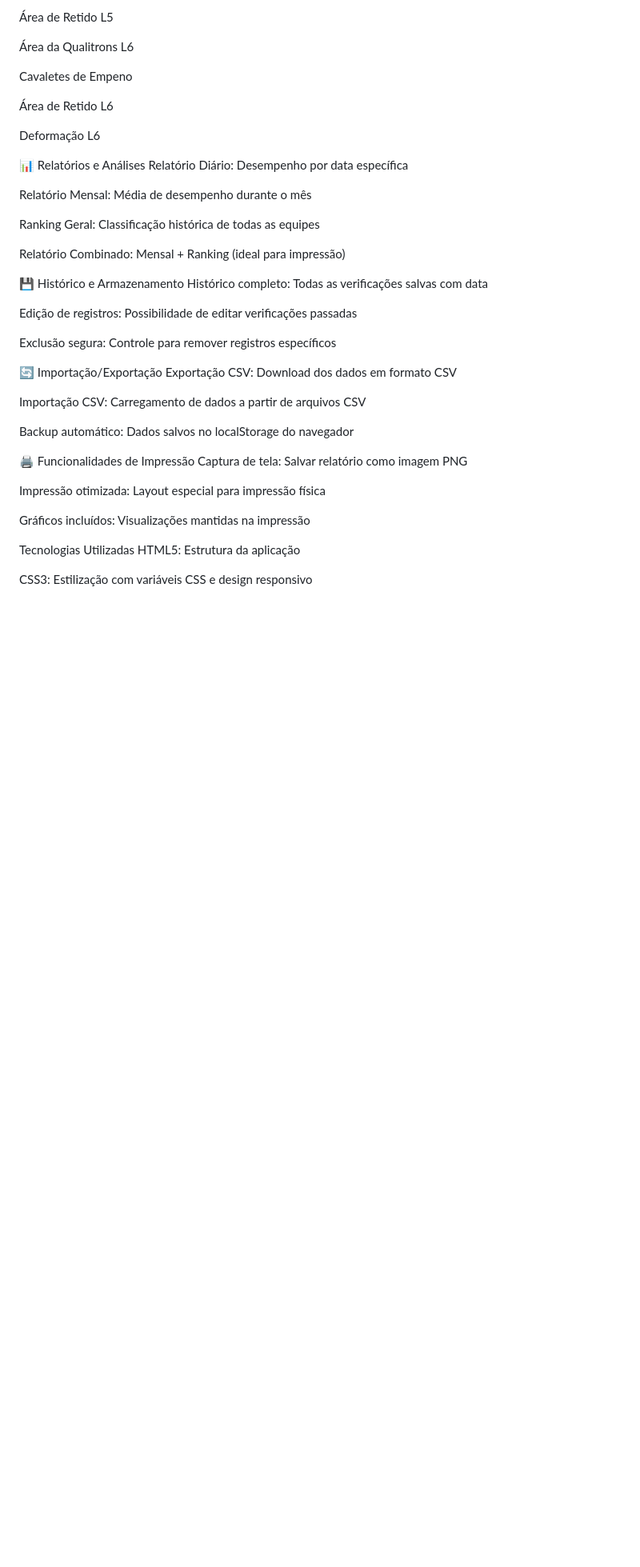
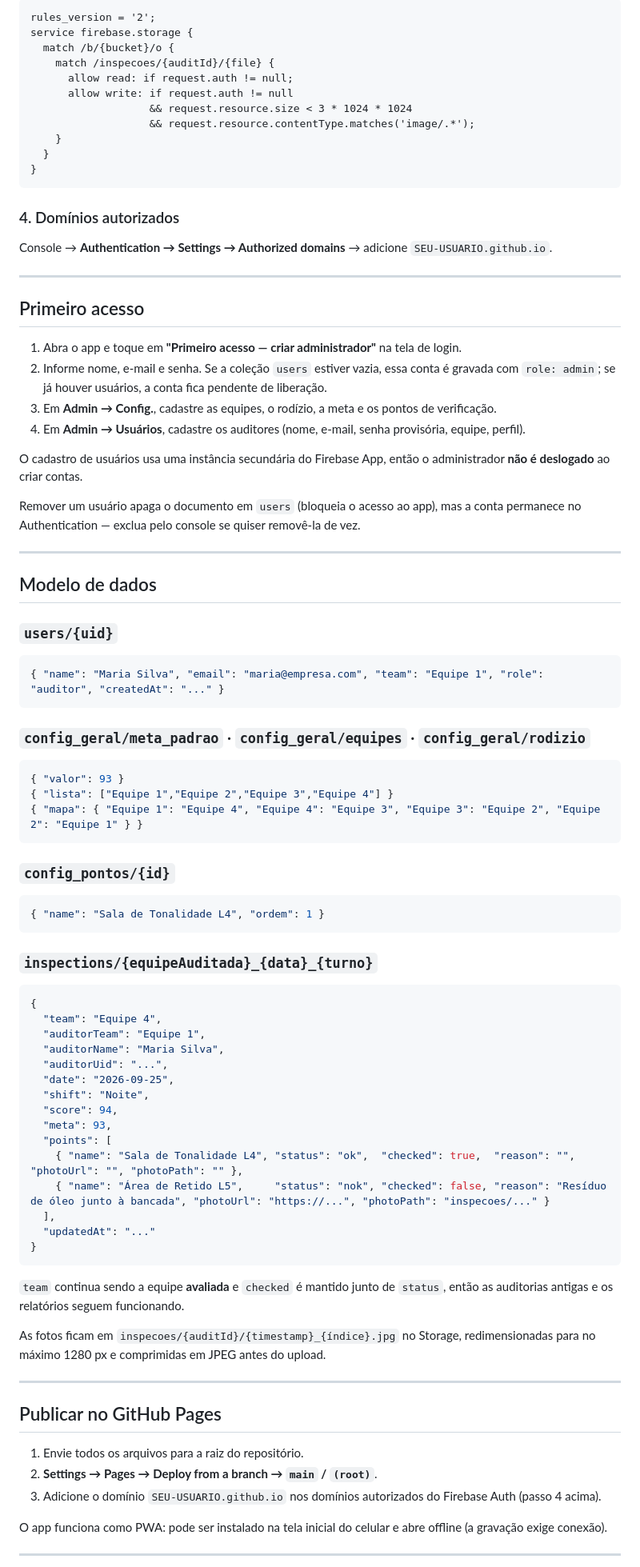
Before and after one commit to jeanthielis/organizacao_limpeza, a Markdown page: README.md, the part around one of its changes. Shown at 80% size. Drawn GitHub-style; blank space fills up the shorter version.

Commit message:
Revise README for ControlPoint 3.0 updates
Updated README.md to reflect changes in ControlPoint 3.0, including new features, functionalities, and setup instructions.

````diff
--- a/README.md
+++ b/README.md
@@ -44,46 +79,87 @@ Sala de Padrões L5/L6
 
-Área de Retido L5
+```
+rules_version = '2';
+service firebase.storage {
+  match /b/{bucket}/o {
+    match /inspecoes/{auditId}/{file} {
+      allow read: if request.auth != null;
+      allow write: if request.auth != null
+                   && request.resource.size < 3 * 1024 * 1024
+                   && request.resource.contentType.matches('image/.*');
+    }
+  }
+}
+```
 
-Área da Qualitrons L6
+### 4. Domínios autorizados
+Console → **Authentication → Settings → Authorized domains** → adicione `SEU-USUARIO.github.io`.
 
-Cavaletes de Empeno
+---
 
-Área de Retido L6
+## Primeiro acesso
 
-Deformação L6
+1. Abra o app e toque em **"Primeiro acesso — criar administrador"** na tela de login.
+2. Informe nome, e-mail e senha. Se a coleção `users` estiver vazia, essa conta é gravada com `role: admin`; se já houver usuários, a conta fica pendente de liberação.
+3. Em **Admin → Config.**, cadastre as equipes, o rodízio, a meta e os pontos de verificação.
+4. Em **Admin → Usuários**, cadastre os auditores (nome, e-mail, senha provisória, equipe, perfil).
 
-📊 Relatórios e Análises
-Relatório Diário: Desempenho por data específica
+O cadastro de usuários usa uma instância secundária do Firebase App, então o administrador **não é deslogado** ao criar contas.
 
-Relatório Mensal: Média de desempenho durante o mês
+Remover um usuário apaga o documento em `users` (bloqueia o acesso ao app), mas a conta permanece no Authentication — exclua pelo console se quiser removê-la de vez.
 
-Ranking Geral: Classificação histórica de todas as equipes
+---
 
-Relatório Combinado: Mensal + Ranking (ideal para impressão)
+## Modelo de dados
 
-💾 Histórico e Armazenamento
-Histórico completo: Todas as verificações salvas com data
+### `users/{uid}`
+```json
+{ "name": "Maria Silva", "email": "maria@empresa.com", "team": "Equipe 1", "role": "auditor", "createdAt": "..." }
+```
 
-Edição de registros: Possibilidade de editar verificações passadas
+### `config_geral/meta_padrao` · `config_geral/equipes` · `config_geral/rodizio`
+```json
+{ "valor": 93 }
+{ "lista": ["Equipe 1","Equipe 2","Equipe 3","Equipe 4"] }
+{ "mapa": { "Equipe 1": "Equipe 4", "Equipe 4": "Equipe 3", "Equipe 3": "Equipe 2", "Equipe 2": "Equipe 1" } }
+```
 
-Exclusão segura: Controle para remover registros específicos
+### `config_pontos/{id}`
+```json
+{ "name": "Sala de Tonalidade L4", "ordem": 1 }
+```
 
-🔄 Importação/Exportação
-Exportação CSV: Download dos dados em formato CSV
+### `inspections/{equipeAuditada}_{data}_{turno}`
+```json
+{
+  "team": "Equipe 4",
+  "auditorTeam": "Equipe 1",
+  "auditorName": "Maria Silva",
+  "auditorUid": "...",
+  "date": "2026-09-25",
+  "shift": "Noite",
+  "score": 94,
+  "meta": 93,
+  "points": [
+    { "name": "Sala de Tonalidade L4", "status": "ok",  "checked": true,  "reason": "", "photoUrl": "", "photoPath": "" },
+    { "name": "Área de Retido L5",     "status": "nok", "checked": false, "reason": "Resíduo de óleo junto à bancada", "photoUrl": "https://...", "photoPath": "inspecoes/..." }
+  ],
+  "updatedAt": "..."
+}
+```
 
-Importação CSV: Carregamento de dados a partir de arquivos CSV
+`team` continua sendo a equipe **avaliada** e `checked` é mantido junto de `status`, então as auditorias antigas e os relatórios seguem funcionando.
 
-Backup automático: Dados salvos no localStorage do navegador
+As fotos ficam em `inspecoes/{auditId}/{timestamp}_{índice}.jpg` no Storage, redimensionadas para no máximo 1280 px e comprimidas em JPEG antes do upload.
 
-🖨️ Funcionalidades de Impressão
-Captura de tela: Salvar relatório como imagem PNG
+---
 
-Impressão otimizada: Layout especial para impressão física
+## Publicar no GitHub Pages
 
-Gráficos incluídos: Visualizações mantidas na impressão
+1. Envie todos os arquivos para a raiz do repositório.
+2. **Settings → Pages → Deploy from a branch → `main` / `(root)`**.
+3. Adicione o domínio `SEU-USUARIO.github.io` nos domínios autorizados do Firebase Auth (passo 4 acima).
 
-Tecnologias Utilizadas
-HTML5: Estrutura da aplicação
+O app funciona como PWA: pode ser instalado na tela inicial do celular e abre offline (a gravação exige conexão).
 
-CSS3: Estilização com variáveis CSS e design responsivo
+---
 
````
Also changed, not shown: other parts of README.md (+70 -128 lines).
